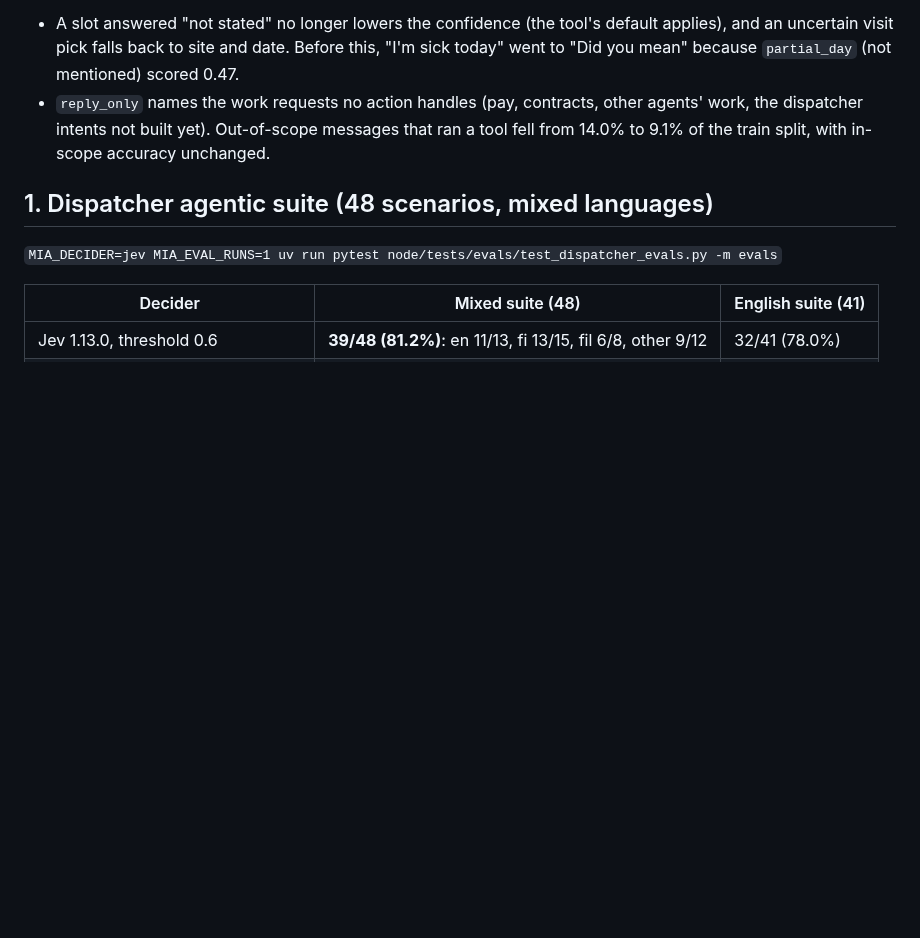
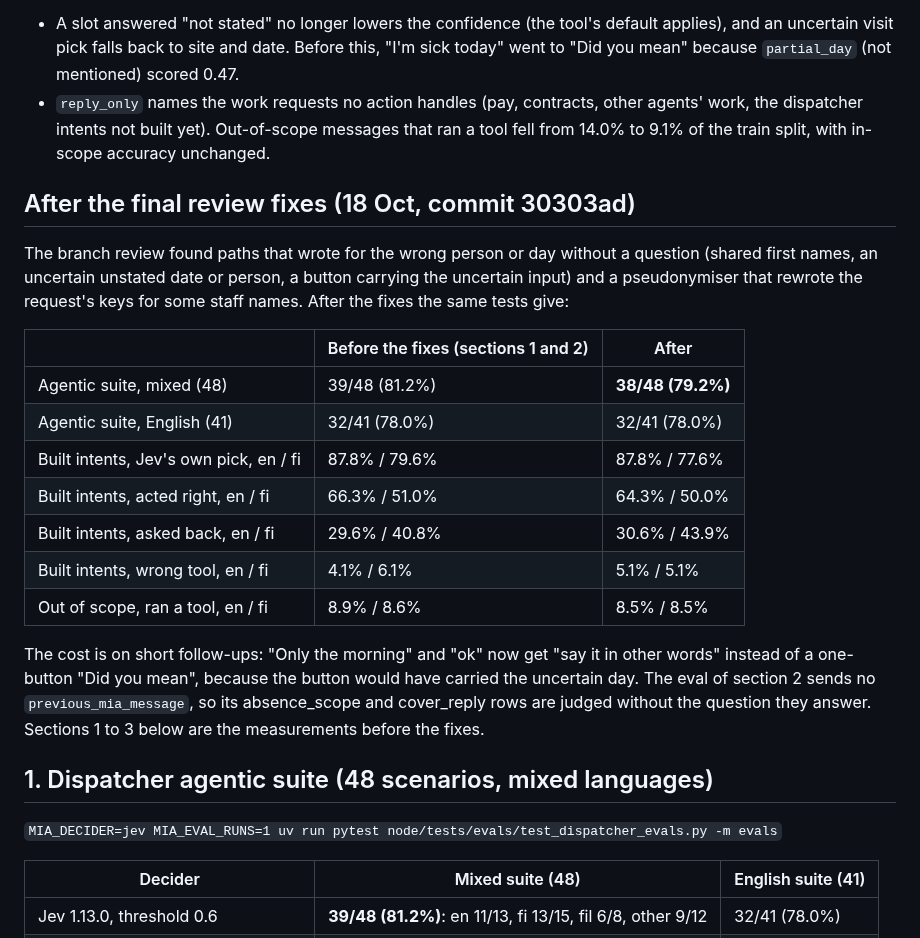
Before and after one commit to Predictive-Systems-Inc/mia, a Markdown page: docs/research/jev-2026-10-18.md, the part around the change. GitHub-like rendering; blank space fills up the shorter version.

Commit message:
docs: the Jev report gains the measurements after the review fixes (38/48, 87.8% en, 77.6% fi); plan item 2 follows
Co-Authored-By: Claude Opus 5.5 <noreply@anthropic.com>
Claude-Session: https://claude.ai/code/session_013J5FRfjLZR7K3vLzgBZfXN

```diff
--- a/docs/research/jev-2026-10-18.md
+++ b/docs/research/jev-2026-10-18.md
@@ -21,6 +21,29 @@ scenarios before the test splits were read:
 - `reply_only` names the work requests no action handles (pay, contracts, other agents' work,
   the dispatcher intents not built yet). Out-of-scope messages that ran a tool fell from 14.0%
   to 9.1% of the train split, with in-scope accuracy unchanged.
+
+## After the final review fixes (18 Oct, commit 30303ad)
+
+The branch review found paths that wrote for the wrong person or day without a question
+(shared first names, an uncertain unstated date or person, a button carrying the uncertain
+input) and a pseudonymiser that rewrote the request's keys for some staff names. After the
+fixes the same tests give:
+
+| | Before the fixes (sections 1 and 2) | After |
+| --- | --- | --- |
+| Agentic suite, mixed (48) | 39/48 (81.2%) | **38/48 (79.2%)** |
+| Agentic suite, English (41) | 32/41 (78.0%) | 32/41 (78.0%) |
+| Built intents, Jev's own pick, en / fi | 87.8% / 79.6% | 87.8% / 77.6% |
+| Built intents, acted right, en / fi | 66.3% / 51.0% | 64.3% / 50.0% |
+| Built intents, asked back, en / fi | 29.6% / 40.8% | 30.6% / 43.9% |
+| Built intents, wrong tool, en / fi | 4.1% / 6.1% | 5.1% / 5.1% |
+| Out of scope, ran a tool, en / fi | 8.9% / 8.6% | 8.5% / 8.5% |
+
+The cost is on short follow-ups: "Only the morning" and "ok" now get "say it in other words"
+instead of a one-button "Did you mean", because the button would have carried the uncertain
+day. The eval of section 2 sends no `previous_mia_message`, so its absence_scope and
+cover_reply rows are judged without the question they answer. Sections 1 to 3 below are the
+measurements before the fixes.
 
 ## 1. Dispatcher agentic suite (48 scenarios, mixed languages)
 
```
Also changed, not shown: docs/plan.md (+2 -2 lines).
